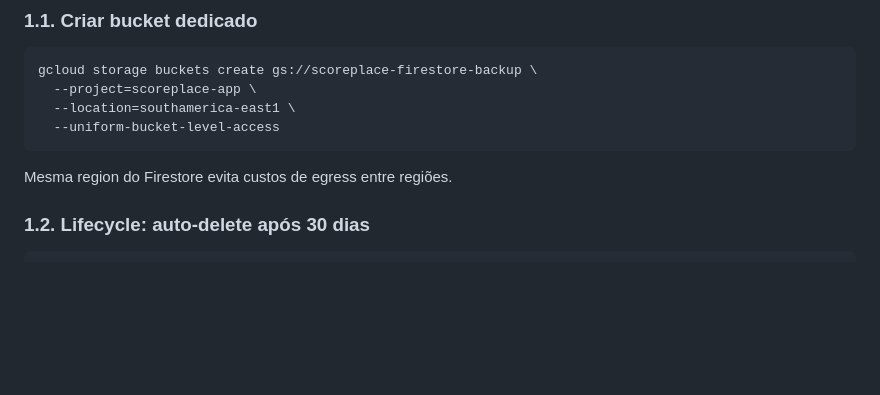
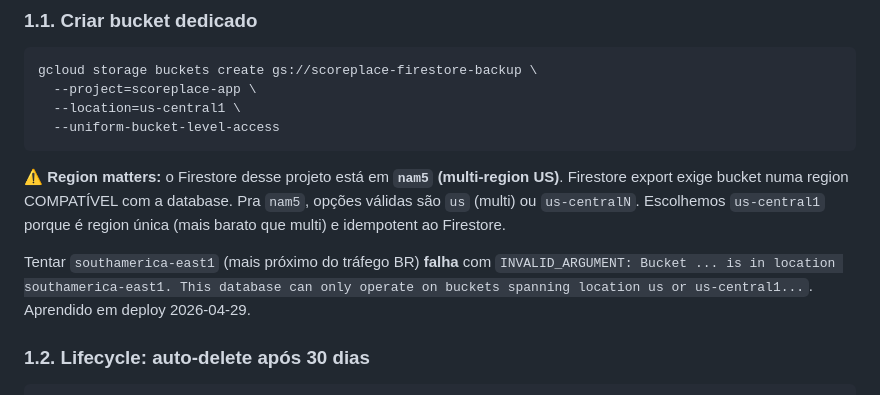
Before and after one commit to rstbarth/scoreplace.app, a Markdown page: docs/backup.md, the part around the change. GitHub-like rendering; blank space fills up the shorter version.

Commit message:
docs(backup): bucket location us-central1 (não southamerica-east1)
Firestore desse projeto está em multi-region 'nam5' (North America).
Firestore export exige bucket numa region compatível: 'us' (multi) ou
'us-centralN'. Bucket em southamerica-east1 (tentado primeiro) retorna
INVALID_ARGUMENT.

Backup deployado e validado em 2026-04-29:
- Bucket: gs://scoreplace-firestore-backup (us-central1)
- Lifecycle: auto-delete após 30 dias
- Function: backupFirestore (southamerica-east1, schedule 04:00 BRT)
- IAM: datastore.importExportAdmin no projeto + storage.admin no bucket
- Primeiro export manual: 1.10 MiB em 8 chunks

Co-Authored-By: Claude Opus 4.7 (1M context) <noreply@anthropic.com>

````diff
--- a/docs/backup.md
+++ b/docs/backup.md
@@ -18,11 +18,19 @@ Roda comandos `gcloud` no terminal do dono do projeto.
 ```bash
 gcloud storage buckets create gs://scoreplace-firestore-backup \
   --project=scoreplace-app \
-  --location=southamerica-east1 \
+  --location=us-central1 \
   --uniform-bucket-level-access
 ```
 
-Mesma region do Firestore evita custos de egress entre regiões.
+⚠️ **Region matters:** o Firestore desse projeto está em **`nam5` (multi-region US)**.
+Firestore export exige bucket numa region COMPATÍVEL com a database. Pra `nam5`,
+opções válidas são `us` (multi) ou `us-centralN`. Escolhemos `us-central1`
+porque é region única (mais barato que multi) e idempotent ao Firestore.
+
+Tentar `southamerica-east1` (mais próximo do tráfego BR) **falha** com
+`INVALID_ARGUMENT: Bucket ... is in location southamerica-east1. This database
+can only operate on buckets spanning location us or us-central1...`. Aprendido
+em deploy 2026-04-29.
 
 ### 1.2. Lifecycle: auto-delete após 30 dias
 
````
